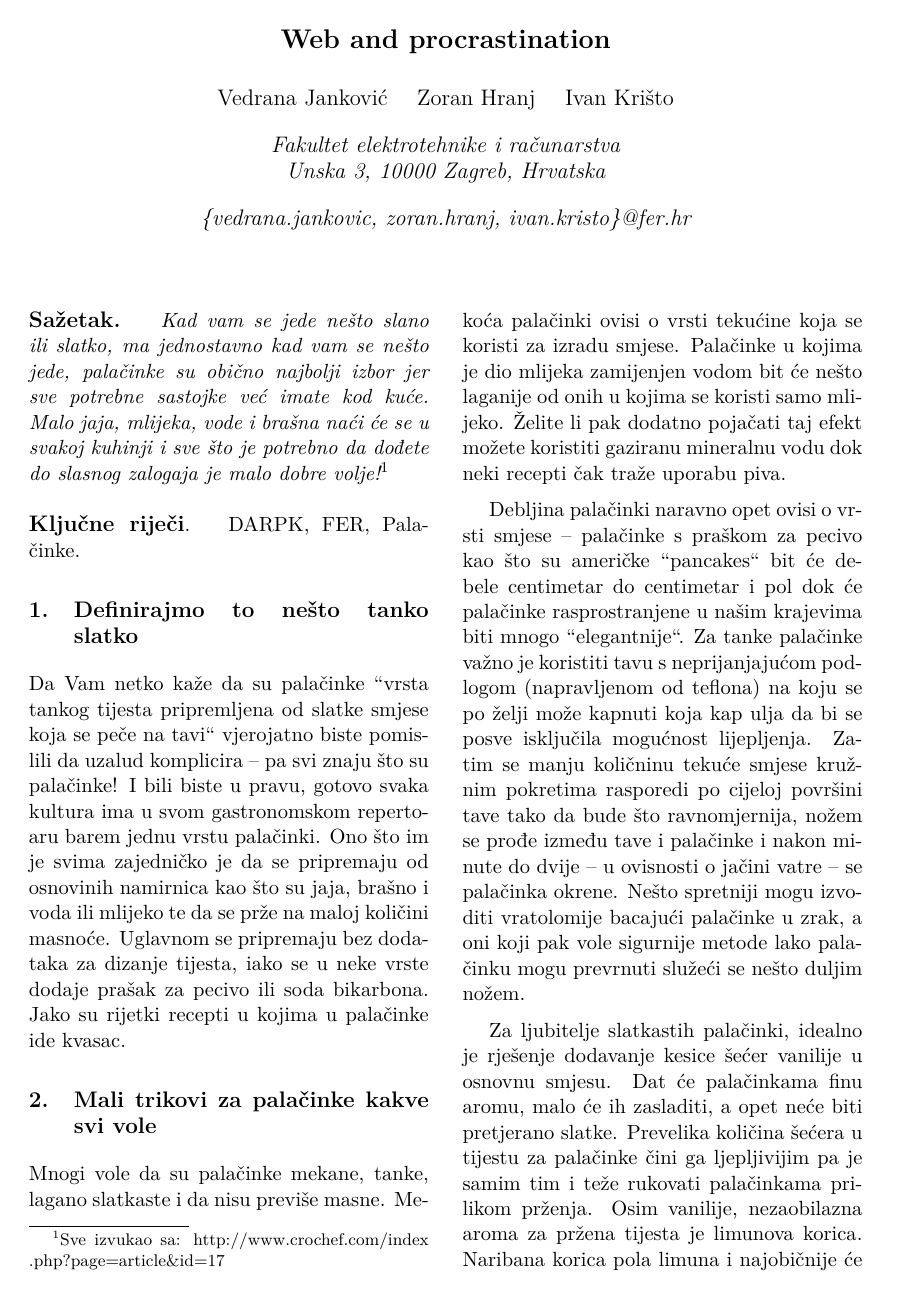
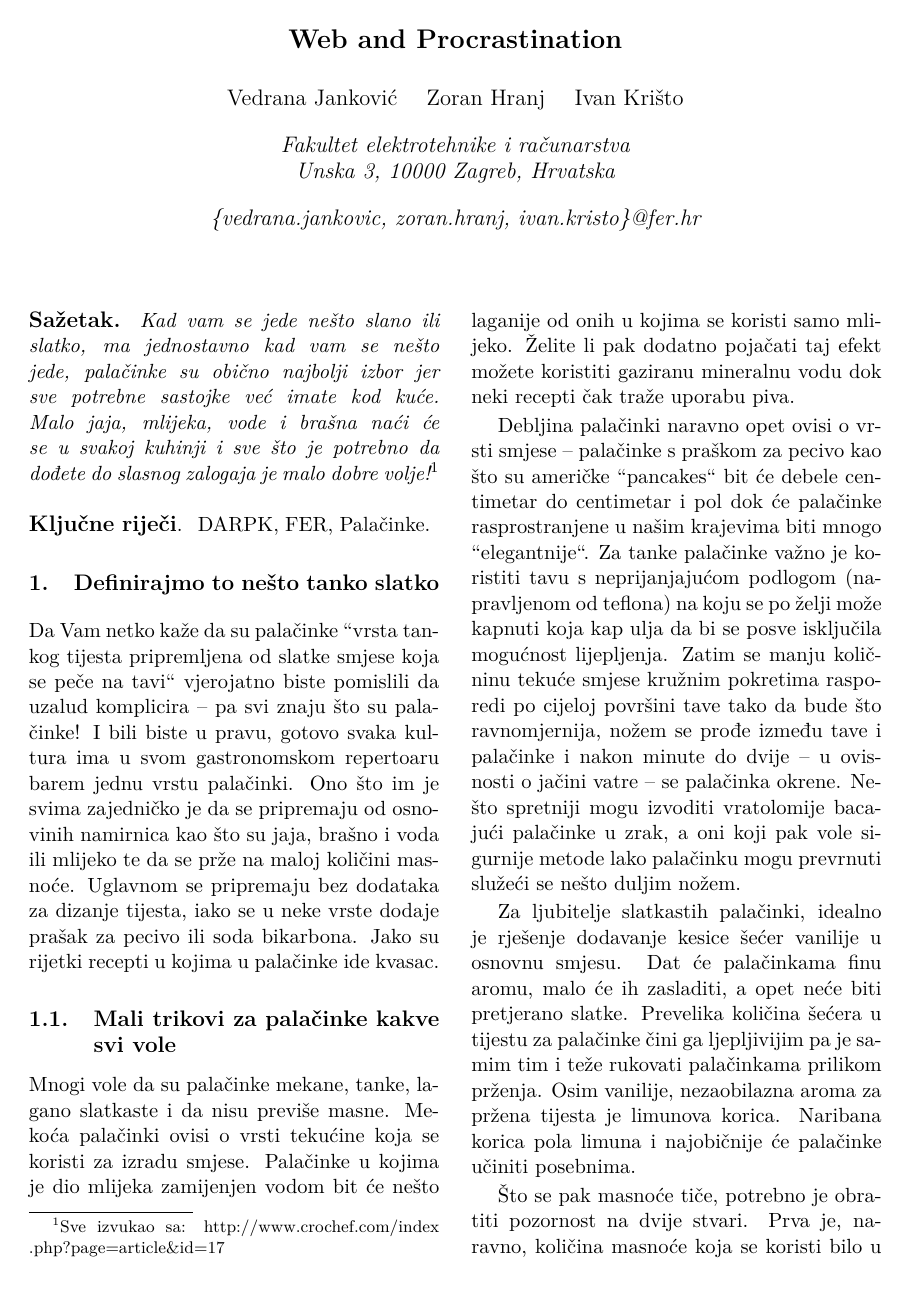
Before and after one commit to ivan444/seminar-web-and-procrastination, a LaTeX paper (web_and_procrastination.tex): page 1 of 3. Compiled offline with pdfLaTeX.

Commit message:
Manje izmjene na predlošku. Predložak je spreman za pisanje.

```diff
--- a/web_and_procrastination.tex
+++ b/web_and_procrastination.tex
@@ -3,17 +3,18 @@
 \usepackage[croatian]{babel}
 \usepackage[T1]{fontenc}
 \usepackage{graphicx}
-\usepackage[numbers, square]{natbib}
 \usepackage{amsmath}
 \usepackage{lmodern}
+%\usepackage{times}
 \usepackage{titlesec}
 \usepackage[affil-it]{authblk}
+
 \pagestyle{empty}
 
 \setlength{\topmargin}{-35pt}
-\setlength{\textheight}{690pt}
-\setlength{\textwidth}{445pt}
-\setlength{\columnsep}{18pt}
+\setlength{\textheight}{24cm}
+\setlength{\textwidth}{16cm}
+\setlength{\columnsep}{0.6cm}
 \setlength{\oddsidemargin}{3pt}
 \setlength{\evensidemargin}{3pt}
 \setlength{\parindent}{0.5cm}
@@ -21,10 +22,12 @@
 \let\LaTeXtitle\title
 \renewcommand{\title}[1]{\LaTeXtitle{\Large \textbf{#1}}}
 \renewenvironment{abstract}
-{\noindent \large \bf Sažetak. \normalsize \begin{it}}
+{\noindent \large \bf Sažetak.\normalsize\begin{it}}
 {\end{it}\\}
 
 \titleformat{\section}{\large\bfseries}{\thesection.}{1em}{}
+\titleformat{\subsection}{\large\bfseries}{\thesubsection.}{1em}{}
+\titleformat{\subsubsection}{\large\bfseries}{\thesubsubsection.}{1em}{}
 
 \newenvironment{keywords}
 {\noindent {\large {\bf Ključne riječi}}.~}{}
@@ -36,20 +39,15 @@
 
 \begin{document}
 
-\title{Web and procrastination}
-%\author{Vedrana Janković \and Zoran Hranj \and Ivan Krišto}
+\title{Web and Procrastination}
 \author{Vedrana Janković}
-%\affiliation{Fakultet elektrotehnike i računarstva\\Unska 3 Zagreb}
-%\email{nist}
 \author{Zoran Hranj}
-%\affiliation{Fakultet elektrotehnike i računarstva\\Unska 3 Zagreb}
-%\email{nist}
 \author{Ivan Krišto}
-%\affiliation{Fakultet elektrotehnike i računarstva\\Unska 3}
-%\email{nist}
 \affil{Fakultet elektrotehnike i računarstva\\Unska 3, 10000 Zagreb,
 Hrvatska}
 \affil{\{vedrana.jankovic, zoran.hranj, ivan.kristo\}@fer.hr}
+
+% Uklanjanje datuma
 \date{}
 
 \maketitle
@@ -78,15 +75,15 @@ voda ili mlijeko te da se prže na maloj količini masnoće. Uglavnom se priprem
 bez dodataka za dizanje tijesta, iako se u neke vrste dodaje prašak za pecivo ili
 soda bikarbona. Jako su rijetki recepti u kojima u palačinke ide kvasac.
 
-\section{Mali trikovi za palačinke kakve svi vole}
+\subsection{Mali trikovi za palačinke kakve svi vole}
 Mnogi vole da su palačinke mekane, tanke, lagano slatkaste i da nisu previše
 masne. Mekoća palačinki ovisi o vrsti tekućine koja se koristi za izradu smjese.
 Palačinke u kojima je dio mlijeka zamijenjen vodom bit će nešto laganije od onih
 u kojima se koristi samo mlijeko. Želite li pak dodatno pojačati taj efekt možete
 koristiti gaziranu mineralnu vodu dok neki recepti čak traže uporabu piva.
 
-Debljina palačinki naravno opet ovisi o vrsti smjese – palačinke s praškom za
-pecivo kao što su američke “pancakes“ bit će debele centimetar do centimetar i
+Debljina palačinki naravno opet ovisi o vrsti smjese – palačinke s
+praškom za pecivo kao što su američke “pancakes“ bit će debele centimetar do centimetar i
 pol dok će palačinke rasprostranjene u našim krajevima biti mnogo “elegantnije“.
 Za tanke palačinke važno je koristiti tavu s neprijanjajućom podlogom
 (napravljenom od teflona) na koju se po želji može kapnuti koja kap ulja da bi se
```
Also changed, not shown: web_and_procrastination.tex (7 more changed lines).
